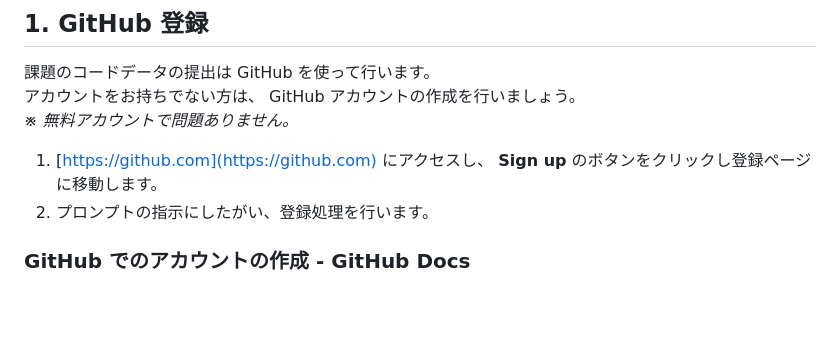
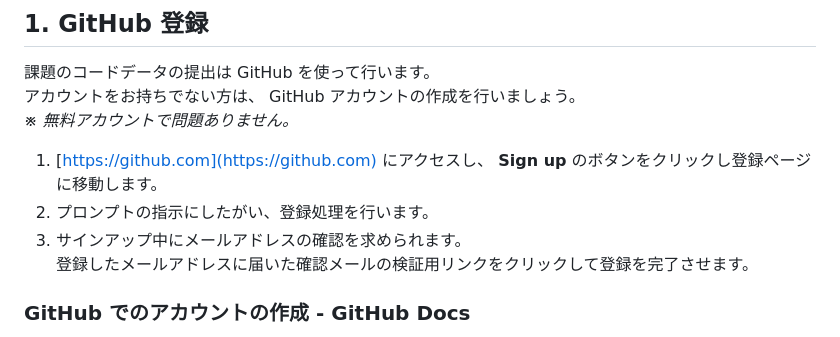
Before and after one commit to strcode-yabu/coding_reinforcement_school, a Markdown page: tutorial/README.md, the part around the change printed below. GitHub-like rendering; blank space fills up the shorter version.

Commit message:
Update tutorial README.md.

```diff
--- a/tutorial/README.md
+++ b/tutorial/README.md
@@ -17,6 +17,8 @@
 
 1. [https://github.com](https://github.com) にアクセスし、 **Sign up** のボタンをクリックし登録ページに移動します。
 2. プロンプトの指示にしたがい、登録処理を行います。
+3. サインアップ中にメールアドレスの確認を求められます。
+   登録したメールアドレスに届いた確認メールの検証用リンクをクリックして登録を完了させます。
 
 ### GitHub でのアカウントの作成 - GitHub Docs
 
```
Also changed, not shown: other parts of tutorial/README.md (+1 -1 lines).
